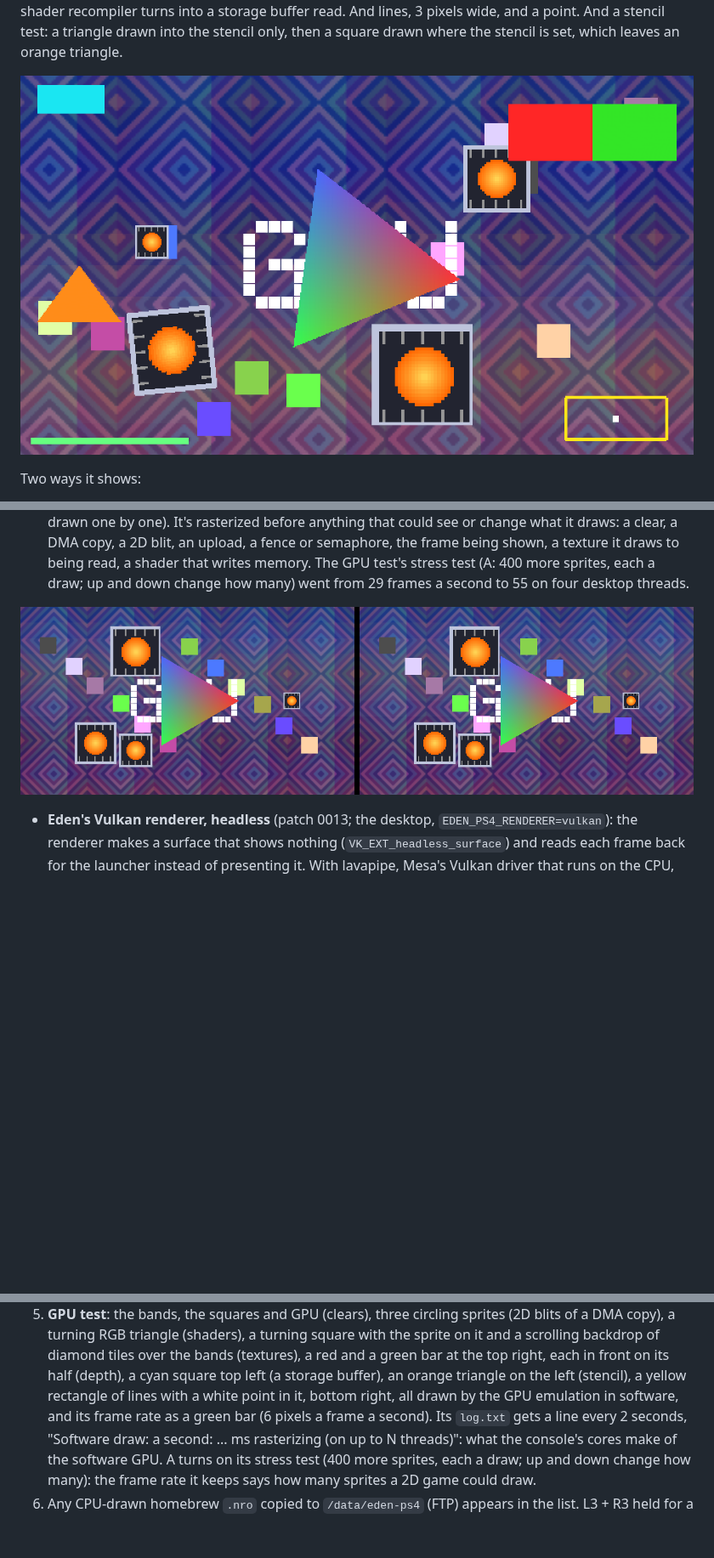
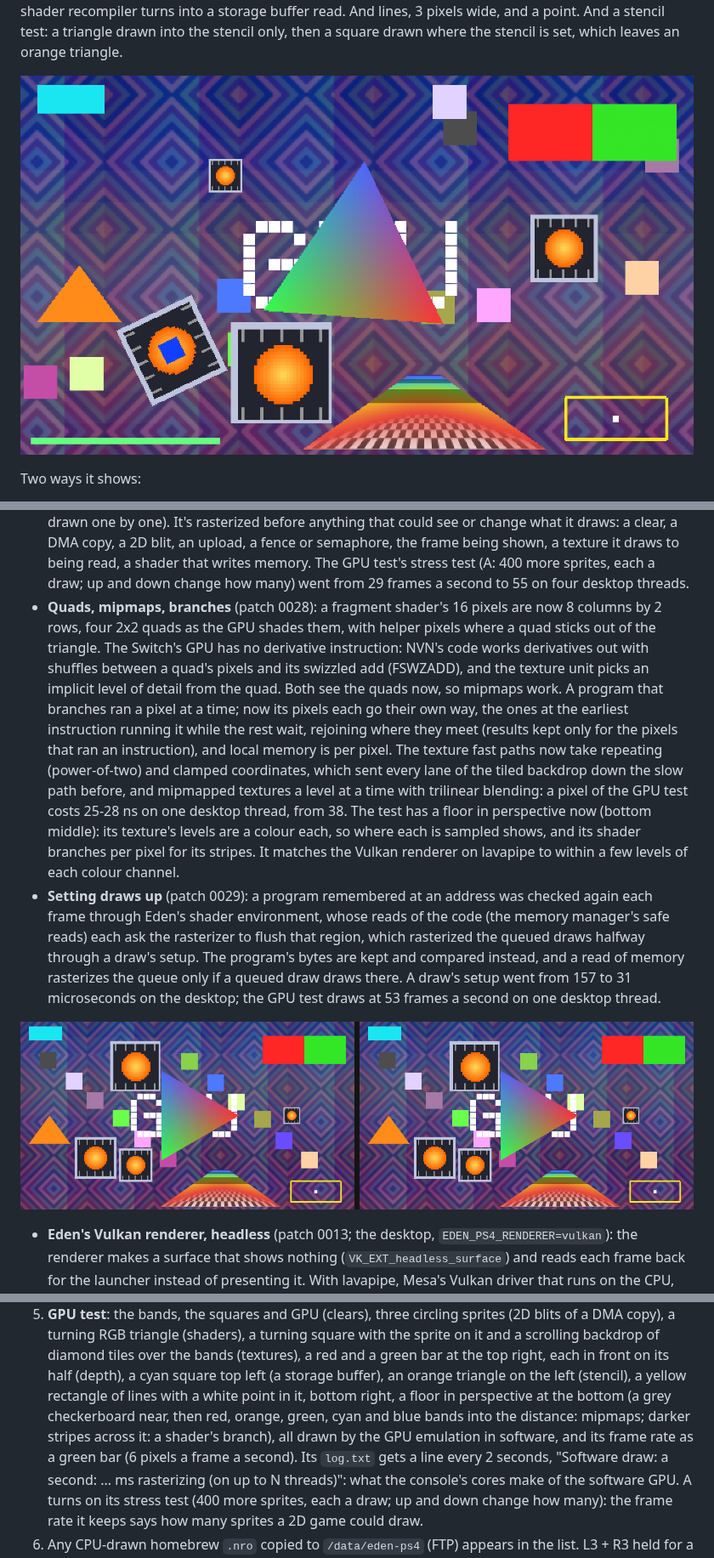
Before and after one commit to AnticDrazelb/U, a Markdown page: eden-ps4/README.md, 3 parts joined by grey strips. Shown at 85% size. Drawn GitHub-style; pictures changed too: eden-ps4/screenshots/gputest-shadps4.png, eden-ps4/screenshots/gputest-vulkan-vs-software.png; blank space fills up the shorter version.

```diff
--- a/eden-ps4/README.md
+++ b/eden-ps4/README.md
@@ -217,6 +217,26 @@ Two ways it shows:
   a texture it draws to being read, a shader that writes memory. The GPU test's stress test (A:
   400 more sprites, each a draw; up and down change how many) went from 29 frames a second to 55
   on four desktop threads.
+- **Quads, mipmaps, branches** (patch 0028): a fragment shader's 16 pixels are now 8 columns by 2
+  rows, four 2x2 quads as the GPU shades them, with helper pixels where a quad sticks out of the
+  triangle. The Switch's GPU has no derivative instruction: NVN's code works derivatives out with
+  shuffles between a quad's pixels and its swizzled add (FSWZADD), and the texture unit picks an
+  implicit level of detail from the quad. Both see the quads now, so mipmaps work. A program that
+  branches ran a pixel at a time; now its pixels each go their own way, the ones at the earliest
+  instruction running it while the rest wait, rejoining where they meet (results kept only for the
+  pixels that ran an instruction), and local memory is per pixel. The texture fast paths now take
+  repeating (power-of-two) and clamped coordinates, which sent every lane of the tiled backdrop
+  down the slow path before, and mipmapped textures a level at a time with trilinear blending: a
+  pixel of the GPU test costs 25-28 ns on one desktop thread, from 38. The test has a floor in
+  perspective now (bottom middle): its texture's levels are a colour each, so where each is
+  sampled shows, and its shader branches per pixel for its stripes. It matches the Vulkan renderer
+  on lavapipe to within a few levels of each colour channel.
+- **Setting draws up** (patch 0029): a program remembered at an address was checked again each
+  frame through Eden's shader environment, whose reads of the code (the memory manager's safe
+  reads) each ask the rasterizer to flush that region, which rasterized the queued draws halfway
+  through a draw's setup. The program's bytes are kept and compared instead, and a read of memory
+  rasterizes the queue only if a queued draw draws there. A draw's setup went from 157 to 31
+  microseconds on the desktop; the GPU test draws at 53 frames a second on one desktop thread.
 
 ![The GPU test's first frame: Eden's Vulkan renderer on lavapipe (left), the software renderer (right)](screenshots/gputest-vulkan-vs-software.png)
 - **Eden's Vulkan renderer, headless** (patch 0013; the desktop, `EDEN_PS4_RENDERER=vulkan`): the
@@ -299,7 +319,10 @@ Nothing in stage 2 or 3 has run on a console yet. What to try, and what tells th
    scrolling backdrop of diamond tiles over the bands (textures), a red and a green bar at the top
    right, each in front on its half (depth), a cyan square top left (a storage buffer), an orange
    triangle on the left (stencil), a yellow rectangle of lines with a white point in it, bottom
-   right, all drawn by the GPU emulation in software, and its frame rate as a green bar (6 pixels a frame a second). Its `log.txt` gets a
+   right, a floor in perspective at the bottom (a grey checkerboard near, then red, orange, green,
+   cyan and blue bands into the distance: mipmaps; darker stripes across it: a shader's branch),
+   all drawn by the GPU emulation in software, and its frame rate as a green bar (6 pixels a frame
+   a second). Its `log.txt` gets a
    line every 2 seconds, "Software draw: a second: ... ms rasterizing (on up to N threads)": what
    the console's cores make of the software GPU. A turns on its stress test (400 more sprites, each a
    draw; up and down change how many): the frame rate it keeps says how many sprites a 2D game could
```
Also changed, not shown: other parts of eden-ps4/README.md (+7 -5 lines), 5 other files.
